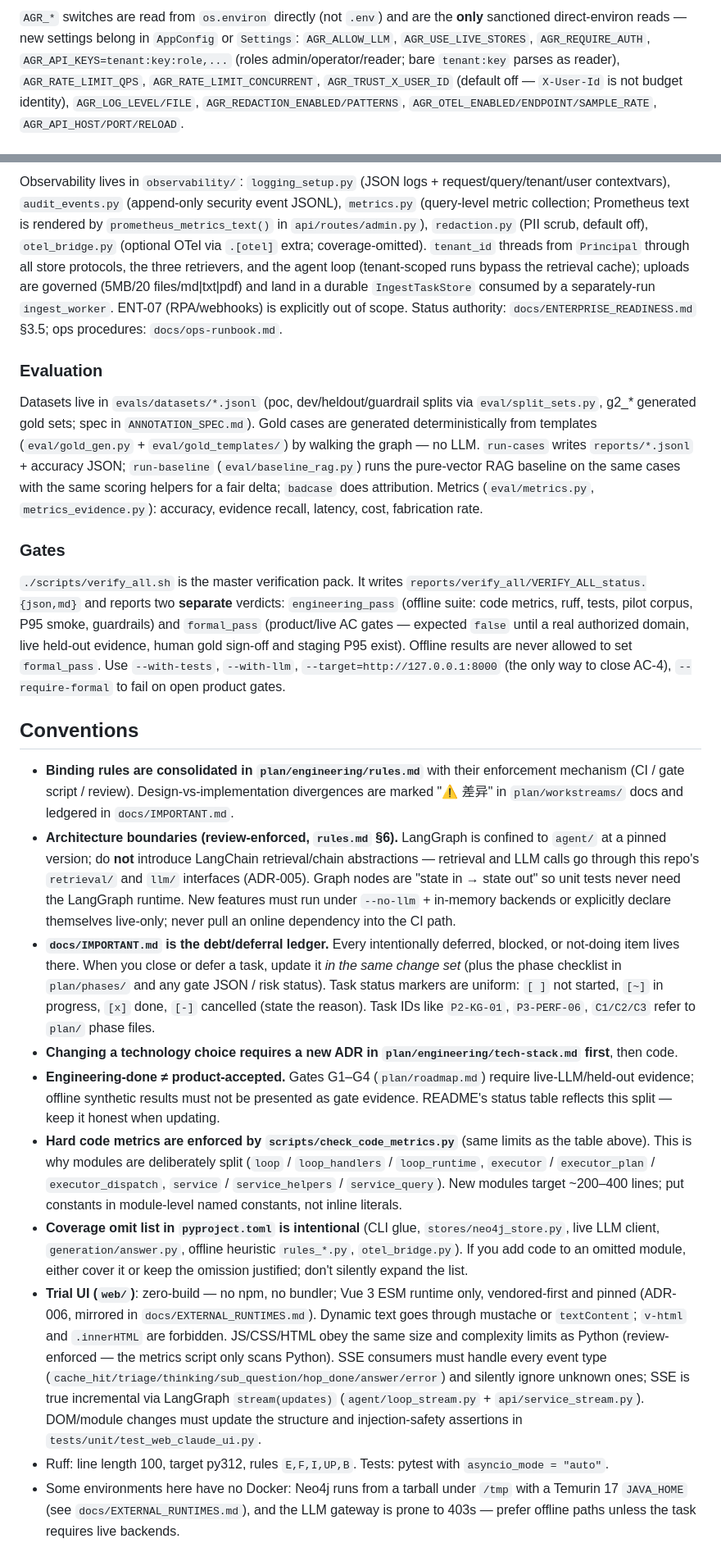
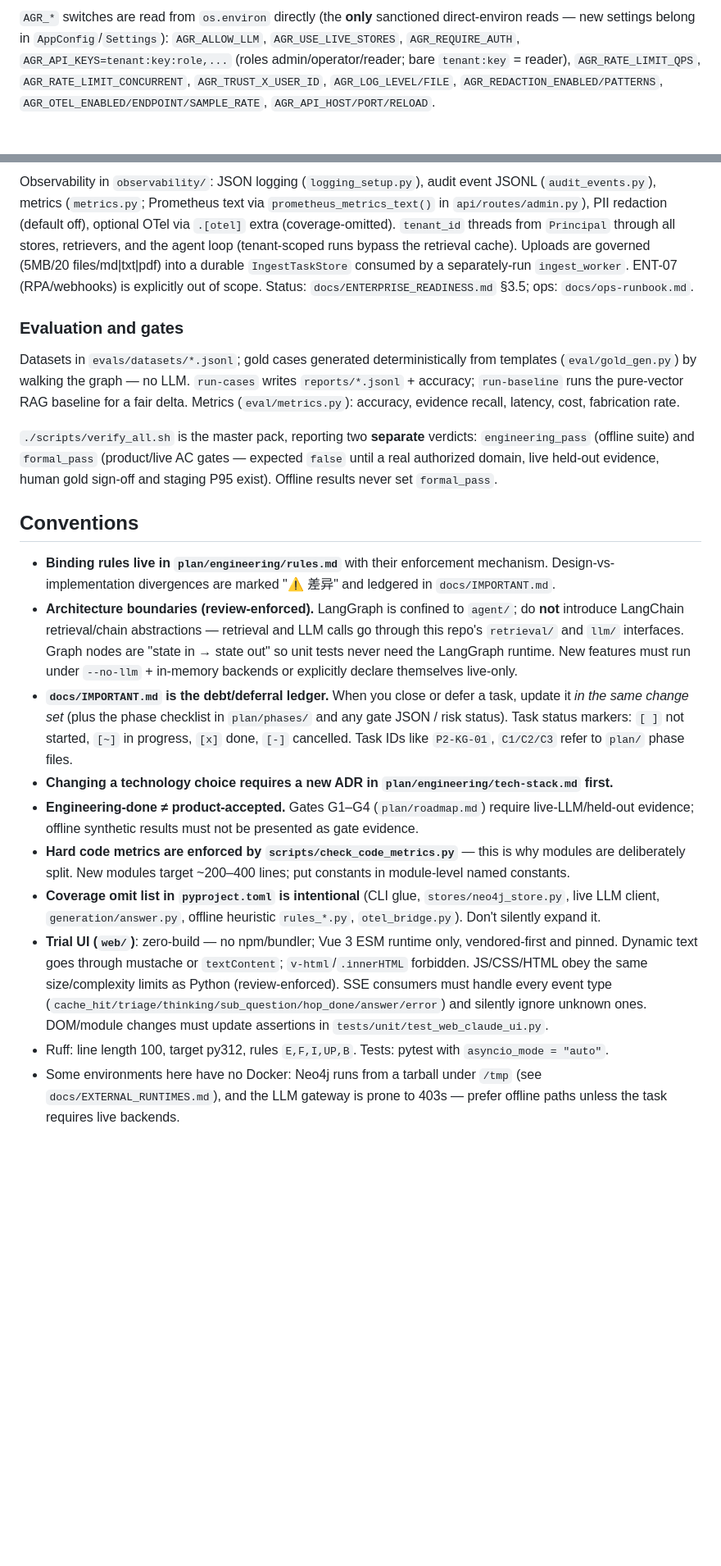
Before and after one commit to RightCloudhub/AG, a Markdown page: CLAUDE.md, 2 parts joined by grey strips. Shown at 82% size. Rendered like a GitHub page; blank space fills up the shorter version.

```diff
--- a/CLAUDE.md
+++ b/CLAUDE.md
@@ -113,3 +103,3 @@ All routers are `prefix="/v1"`. `AuthRateLimitMiddleware` (`api/auth.py`) wraps
 
-`AGR_*` switches are read from `os.environ` directly (not `.env`) and are the **only** sanctioned direct-environ reads — new settings belong in `AppConfig` or `Settings`: `AGR_ALLOW_LLM`, `AGR_USE_LIVE_STORES`, `AGR_REQUIRE_AUTH`, `AGR_API_KEYS=tenant:key:role,...` (roles admin/operator/reader; bare `tenant:key` parses as reader), `AGR_RATE_LIMIT_QPS`, `AGR_RATE_LIMIT_CONCURRENT`, `AGR_TRUST_X_USER_ID` (default off — `X-User-Id` is not budget identity), `AGR_LOG_LEVEL/FILE`, `AGR_REDACTION_ENABLED/PATTERNS`, `AGR_OTEL_ENABLED/ENDPOINT/SAMPLE_RATE`, `AGR_API_HOST/PORT/RELOAD`.
+`AGR_*` switches are read from `os.environ` directly (the **only** sanctioned direct-environ reads — new settings belong in `AppConfig`/`Settings`): `AGR_ALLOW_LLM`, `AGR_USE_LIVE_STORES`, `AGR_REQUIRE_AUTH`, `AGR_API_KEYS=tenant:key:role,...` (roles admin/operator/reader; bare `tenant:key` = reader), `AGR_RATE_LIMIT_QPS`, `AGR_RATE_LIMIT_CONCURRENT`, `AGR_TRUST_X_USER_ID`, `AGR_LOG_LEVEL/FILE`, `AGR_REDACTION_ENABLED/PATTERNS`, `AGR_OTEL_ENABLED/ENDPOINT/SAMPLE_RATE`, `AGR_API_HOST/PORT/RELOAD`.
 
@@ -117,23 +107,21 @@ All routers are `prefix="/v1"`. `AuthRateLimitMiddleware` (`api/auth.py`) wraps
 
-Observability lives in `observability/`: `logging_setup.py` (JSON logs + request/query/tenant/user contextvars), `audit_events.py` (append-only security event JSONL), `metrics.py` (query-level metric collection; Prometheus text is rendered by `prometheus_metrics_text()` in `api/routes/admin.py`), `redaction.py` (PII scrub, default off), `otel_bridge.py` (optional OTel via `.[otel]` extra; coverage-omitted). `tenant_id` threads from `Principal` through all store protocols, the three retrievers, and the agent loop (tenant-scoped runs bypass the retrieval cache); uploads are governed (5MB/20 files/md|txt|pdf) and land in a durable `IngestTaskStore` consumed by a separately-run `ingest_worker`. ENT-07 (RPA/webhooks) is explicitly out of scope. Status authority: `docs/ENTERPRISE_READINESS.md` §3.5; ops procedures: `docs/ops-runbook.md`.
+Observability in `observability/`: JSON logging (`logging_setup.py`), audit event JSONL (`audit_events.py`), metrics (`metrics.py`; Prometheus text via `prometheus_metrics_text()` in `api/routes/admin.py`), PII redaction (default off), optional OTel via `.[otel]` extra (coverage-omitted). `tenant_id` threads from `Principal` through all stores, retrievers, and the agent loop (tenant-scoped runs bypass the retrieval cache). Uploads are governed (5MB/20 files/md|txt|pdf) into a durable `IngestTaskStore` consumed by a separately-run `ingest_worker`. ENT-07 (RPA/webhooks) is explicitly out of scope. Status: `docs/ENTERPRISE_READINESS.md` §3.5; ops: `docs/ops-runbook.md`.
 
-### Evaluation
+### Evaluation and gates
 
-Datasets live in `evals/datasets/*.jsonl` (poc, dev/heldout/guardrail splits via `eval/split_sets.py`, g2_* generated gold sets; spec in `ANNOTATION_SPEC.md`). Gold cases are generated deterministically from templates (`eval/gold_gen.py` + `eval/gold_templates/`) by walking the graph — no LLM. `run-cases` writes `reports/*.jsonl` + accuracy JSON; `run-baseline` (`eval/baseline_rag.py`) runs the pure-vector RAG baseline on the same cases with the same scoring helpers for a fair delta; `badcase` does attribution. Metrics (`eval/metrics.py`, `metrics_evidence.py`): accuracy, evidence recall, latency, cost, fabrication rate.
+Datasets in `evals/datasets/*.jsonl`; gold cases generated deterministically from templates (`eval/gold_gen.py`) by walking the graph — no LLM. `run-cases` writes `reports/*.jsonl` + accuracy; `run-baseline` runs the pure-vector RAG baseline for a fair delta. Metrics (`eval/metrics.py`): accuracy, evidence recall, latency, cost, fabrication rate.
 
-### Gates
-
-`./scripts/verify_all.sh` is the master verification pack. It writes `reports/verify_all/VERIFY_ALL_status.{json,md}` and reports two **separate** verdicts: `engineering_pass` (offline suite: code metrics, ruff, tests, pilot corpus, P95 smoke, guardrails) and `formal_pass` (product/live AC gates — expected `false` until a real authorized domain, live held-out evidence, human gold sign-off and staging P95 exist). Offline results are never allowed to set `formal_pass`. Use `--with-tests`, `--with-llm`, `--target=http://127.0.0.1:8000` (the only way to close AC-4), `--require-formal` to fail on open product gates.
+`./scripts/verify_all.sh` is the master pack, reporting two **separate** verdicts: `engineering_pass` (offline suite) and `formal_pass` (product/live AC gates — expected `false` until a real authorized domain, live held-out evidence, human gold sign-off and staging P95 exist). Offline results never set `formal_pass`.
 
 ## Conventions
 
-- **Binding rules are consolidated in `plan/engineering/rules.md`** with their enforcement mechanism (CI / gate script / review). Design-vs-implementation divergences are marked "⚠ 差异" in `plan/workstreams/` docs and ledgered in `docs/IMPORTANT.md`.
-- **Architecture boundaries (review-enforced, `rules.md` §6).** LangGraph is confined to `agent/` at a pinned version; do **not** introduce LangChain retrieval/chain abstractions — retrieval and LLM calls go through this repo's `retrieval/` and `llm/` interfaces (ADR-005). Graph nodes are "state in → state out" so unit tests never need the LangGraph runtime. New features must run under `--no-llm` + in-memory backends or explicitly declare themselves live-only; never pull an online dependency into the CI path.
-- **`docs/IMPORTANT.md` is the debt/deferral ledger.** Every intentionally deferred, blocked, or not-doing item lives there. When you close or defer a task, update it *in the same change set* (plus the phase checklist in `plan/phases/` and any gate JSON / risk status). Task status markers are uniform: `[ ]` not started, `[~]` in progress, `[x]` done, `[-]` cancelled (state the reason). Task IDs like `P2-KG-01`, `P3-PERF-06`, `C1/C2/C3` refer to `plan/` phase files.
-- **Changing a technology choice requires a new ADR in `plan/engineering/tech-stack.md` first**, then code.
-- **Engineering-done ≠ product-accepted.** Gates G1–G4 (`plan/roadmap.md`) require live-LLM/held-out evidence; offline synthetic results must not be presented as gate evidence. README's status table reflects this split — keep it honest when updating.
-- **Hard code metrics are enforced by `scripts/check_code_metrics.py`** (same limits as the table above). This is why modules are deliberately split (`loop` / `loop_handlers` / `loop_runtime`, `executor` / `executor_plan` / `executor_dispatch`, `service` / `service_helpers` / `service_query`). New modules target ~200–400 lines; put constants in module-level named constants, not inline literals.
-- **Coverage omit list in `pyproject.toml` is intentional** (CLI glue, `stores/neo4j_store.py`, live LLM client, `generation/answer.py`, offline heuristic `rules_*.py`, `otel_bridge.py`). If you add code to an omitted module, either cover it or keep the omission justified; don't silently expand the list.
-- **Trial UI (`web/`)**: zero-build — no npm, no bundler; Vue 3 ESM runtime only, vendored-first and pinned (ADR-006, mirrored in `docs/EXTERNAL_RUNTIMES.md`). Dynamic text goes through mustache or `textContent`; `v-html` and `.innerHTML` are forbidden. JS/CSS/HTML obey the same size and complexity limits as Python (review-enforced — the metrics script only scans Python). SSE consumers must handle every event type (`cache_hit/triage/thinking/sub_question/hop_done/answer/error`) and silently ignore unknown ones; SSE is true incremental via LangGraph `stream(updates)` (`agent/loop_stream.py` + `api/service_stream.py`). DOM/module changes must update the structure and injection-safety assertions in `tests/unit/test_web_claude_ui.py`.
+- **Binding rules live in `plan/engineering/rules.md`** with their enforcement mechanism. Design-vs-implementation divergences are marked "⚠ 差异" and ledgered in `docs/IMPORTANT.md`.
+- **Architecture boundaries (review-enforced).** LangGraph is confined to `agent/`; do **not** introduce LangChain retrieval/chain abstractions — retrieval and LLM calls go through this repo's `retrieval/` and `llm/` interfaces. Graph nodes are "state in → state out" so unit tests never need the LangGraph runtime. New features must run under `--no-llm` + in-memory backends or explicitly declare themselves live-only.
+- **`docs/IMPORTANT.md` is the debt/deferral ledger.** When you close or defer a task, update it *in the same change set* (plus the phase checklist in `plan/phases/` and any gate JSON / risk status). Task status markers: `[ ]` not started, `[~]` in progress, `[x]` done, `[-]` cancelled. Task IDs like `P2-KG-01`, `C1/C2/C3` refer to `plan/` phase files.
+- **Changing a technology choice requires a new ADR in `plan/engineering/tech-stack.md` first.**
+- **Engineering-done ≠ product-accepted.** Gates G1–G4 (`plan/roadmap.md`) require live-LLM/held-out evidence; offline synthetic results must not be presented as gate evidence.
+- **Hard code metrics are enforced by `scripts/check_code_metrics.py`** — this is why modules are deliberately split. New modules target ~200–400 lines; put constants in module-level named constants.
+- **Coverage omit list in `pyproject.toml` is intentional** (CLI glue, `stores/neo4j_store.py`, live LLM client, `generation/answer.py`, offline heuristic `rules_*.py`, `otel_bridge.py`). Don't silently expand it.
+- **Trial UI (`web/`)**: zero-build — no npm/bundler; Vue 3 ESM runtime only, vendored-first and pinned. Dynamic text goes through mustache or `textContent`; `v-html`/`.innerHTML` forbidden. JS/CSS/HTML obey the same size/complexity limits as Python (review-enforced). SSE consumers must handle every event type (`cache_hit/triage/thinking/sub_question/hop_done/answer/error`) and silently ignore unknown ones. DOM/module changes must update assertions in `tests/unit/test_web_claude_ui.py`.
 - Ruff: line length 100, target py312, rules `E,F,I,UP,B`. Tests: pytest with `asyncio_mode = "auto"`.
-- Some environments here have no Docker: Neo4j runs from a tarball under `/tmp` with a Temurin 17 `JAVA_HOME` (see `docs/EXTERNAL_RUNTIMES.md`), and the LLM gateway is prone to 403s — prefer offline paths unless the task requires live backends.
+- Some environments here have no Docker: Neo4j runs from a tarball under `/tmp` (see `docs/EXTERNAL_RUNTIMES.md`), and the LLM gateway is prone to 403s — prefer offline paths unless the task requires live backends.
```
Also changed, not shown: other parts of CLAUDE.md (+32 -42 lines).
